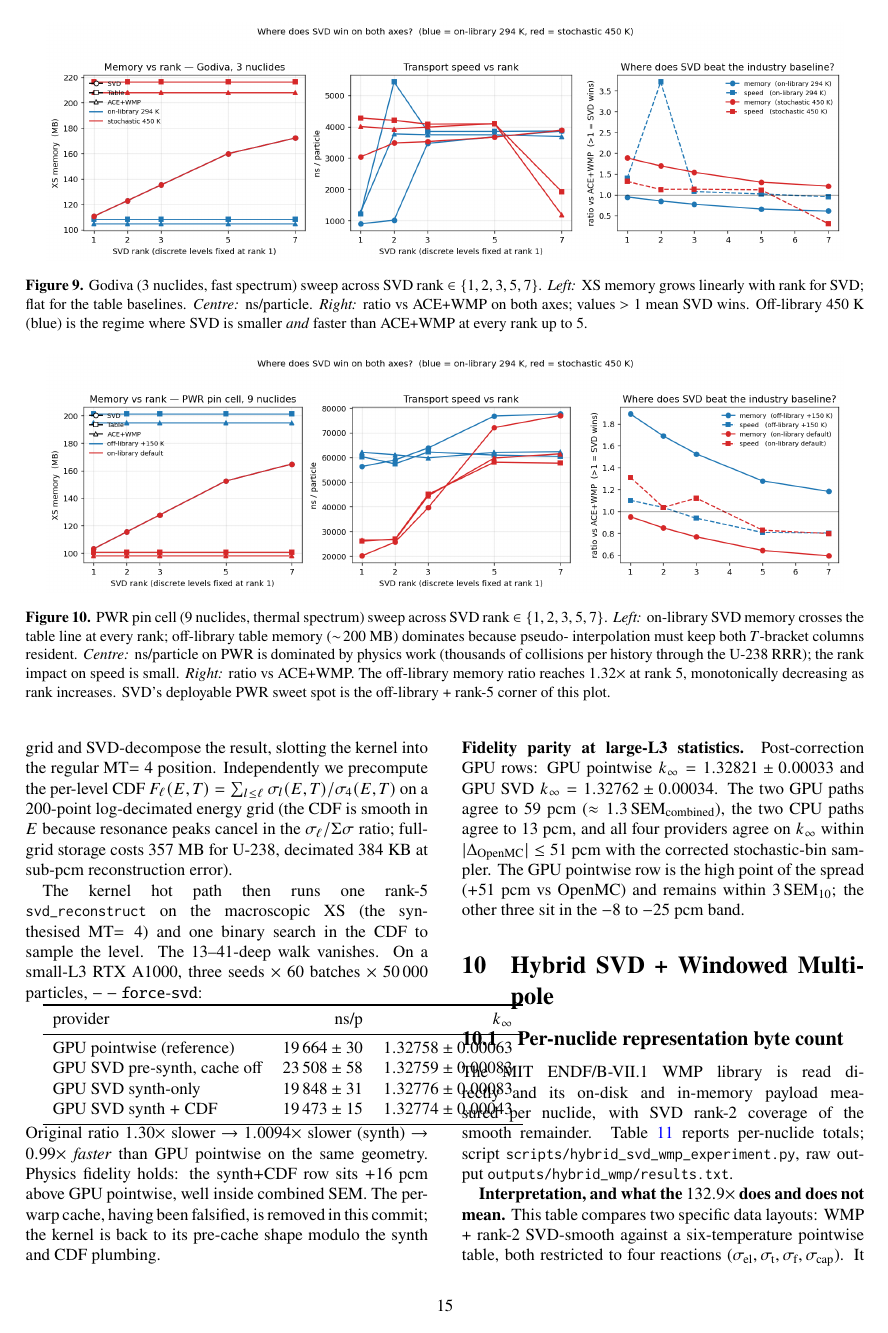
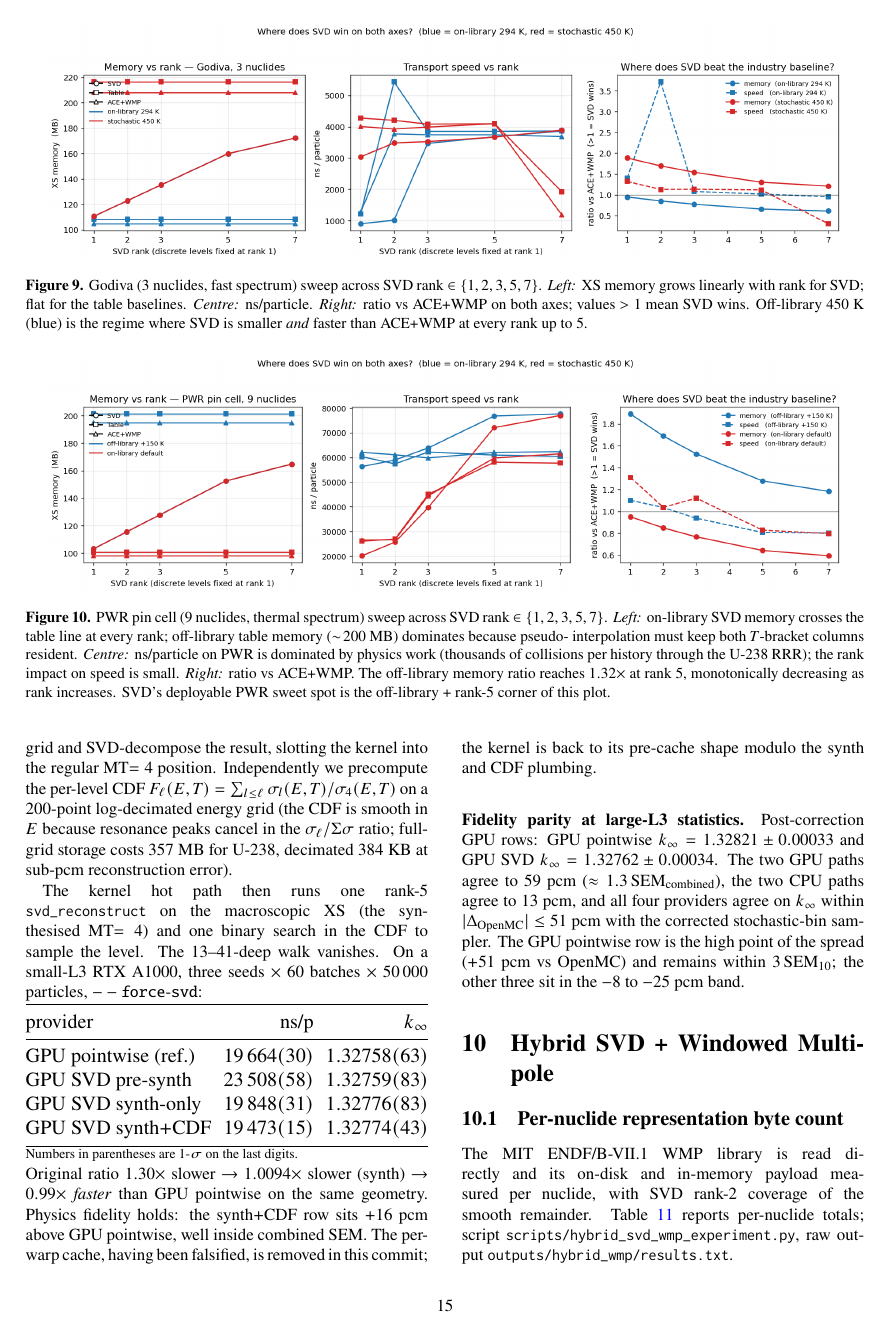
Before and after one commit to sorcerer86pt/open_rust_mc, a LaTeX paper (paper/main.tex, which reads paper/sections/gpu.tex): page 15 of 24. Compiled offline with pdfLaTeX.

Commit message:
paper: fix overflowing GPU-comparison table in §gpu
The 4-row provider × ns/p × k_inf table on page 15 overflowed the
two-column layout (38 pt overfull \hbox). Wrapped the tabular in
\resizebox{\columnwidth}{!}{...} and switched the uncertainty
notation from "x ± y" to "x(y)" on the last digits — both shrink
the natural width enough to land cleanly inside the column.

Spotted in the rendered PDF; no content changed, just typesetting.

```diff
--- a/paper/sections/gpu.tex
+++ b/paper/sections/gpu.tex
@@ -52,16 +52,19 @@ in the CDF to sample the level. The $13$--$41$-deep walk vanishes.
 On a small-L3 RTX A$1000$, three seeds $\times$ $60$ batches
 $\times$ $50\,000$ particles, $\mathtt{-{}-force\text{-}svd}$:
 
-\begin{tabular}{lrr}
+\noindent\resizebox{\columnwidth}{!}{%
+\begin{tabular}{@{}l@{\hspace{6pt}}r@{\hspace{6pt}}r@{}}
 \toprule
 provider & ns/p & $k_\infty$ \\
 \midrule
-GPU pointwise (reference)   & $19\,664 \pm 30$ & $1.32758 \pm 0.00063$ \\
-GPU SVD pre-synth, cache off & $23\,508 \pm 58$ & $1.32759 \pm 0.00083$ \\
-GPU SVD synth-only          & $19\,848 \pm 31$ & $1.32776 \pm 0.00083$ \\
-GPU SVD synth $+$ CDF       & $19\,473 \pm 15$ & $1.32774 \pm 0.00043$ \\
+GPU pointwise (ref.) & $19\,664(30)$ & $1.32758(63)$ \\
+GPU SVD pre-synth    & $23\,508(58)$ & $1.32759(83)$ \\
+GPU SVD synth-only   & $19\,848(31)$ & $1.32776(83)$ \\
+GPU SVD synth$+$CDF  & $19\,473(15)$ & $1.32774(43)$ \\
 \bottomrule
-\end{tabular}
+\end{tabular}}
+
+\noindent{\footnotesize Numbers in parentheses are 1-$\sigma$ on the last digits.}
 
 \noindent
 Original ratio $1.30\times$ slower
```
Also changed, not shown: paper/main.pdf.
